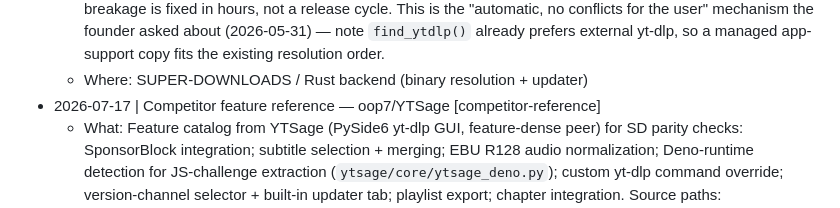
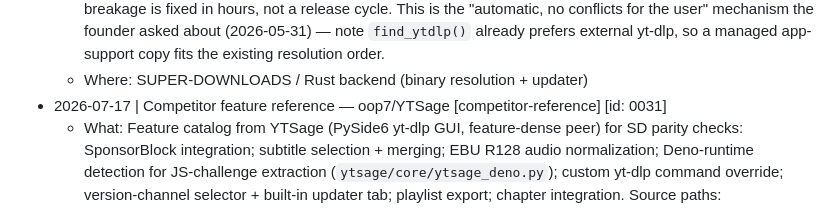
Before and after one commit to marioforpro/super-downloads, a Markdown page: IDEAS.md, the part around the change. Rendered like a GitHub page.

Commit message:
fix(ideas): backfill [id: 0031] on YTSage competitor-reference bullet — corpus invariant green

```diff
--- a/IDEAS.md
+++ b/IDEAS.md
@@ -40,7 +40,7 @@
   - What: On launch / weekly, download the latest yt-dlp into a writable app-support dir (signed .app bundle is read-only, so can't self-update in place) and prefer that over the bundled binary when newer. Optionally surface "extractor updated" silently. ffmpeg/ffprobe change rarely and don't break per-platform — keep those release-bundled only.
   - Why: yt-dlp breaks per-platform on a days-to-weeks cadence; the app-release cycle is too slow to keep up (this is the 360p bug's structural cause). Decouples extractor freshness from app version so YouTube breakage is fixed in hours, not a release cycle. This is the "automatic, no conflicts for the user" mechanism the founder asked about (2026-05-31) — note `find_ytdlp()` already prefers external yt-dlp, so a managed app-support copy fits the existing resolution order.
   - Where: SUPER-DOWNLOADS / Rust backend (binary resolution + updater)
-- 2026-07-17 | Competitor feature reference — oop7/YTSage [competitor-reference]
+- 2026-07-17 | Competitor feature reference — oop7/YTSage [competitor-reference] [id: 0031]
   - What: Feature catalog from YTSage (PySide6 yt-dlp GUI, feature-dense peer) for SD parity checks: SponsorBlock integration; subtitle selection + merging; EBU R128 audio normalization; Deno-runtime detection for JS-challenge extraction (`ytsage/core/ytsage_deno.py`); custom yt-dlp command override; version-channel selector + built-in updater tab; playlist export; chapter integration. Source paths: `ytsage/core/{ytsage_deno,ytsage_ffmpeg,ytsage_yt_dlp}.py`, `ytsage/utils/{ytsage_config_manager,ytsage_history_manager,ytsage_localization}.py`.
   - Why: Named-feature competitor reference (not vague praise) — each item maps to a concrete source path for when SD picks it up. Cluster: composes with the existing [[nexmoe-VidBee]] competitor note — YTSage = feature-catalog peer · VidBee = architecture/desktop→API peer — they compose, not compete.
   - Where: SUPER-DOWNLOADS / competitor reference (repo: oop7/YTSage · source: repo-intel · 2026-07-17)
```
